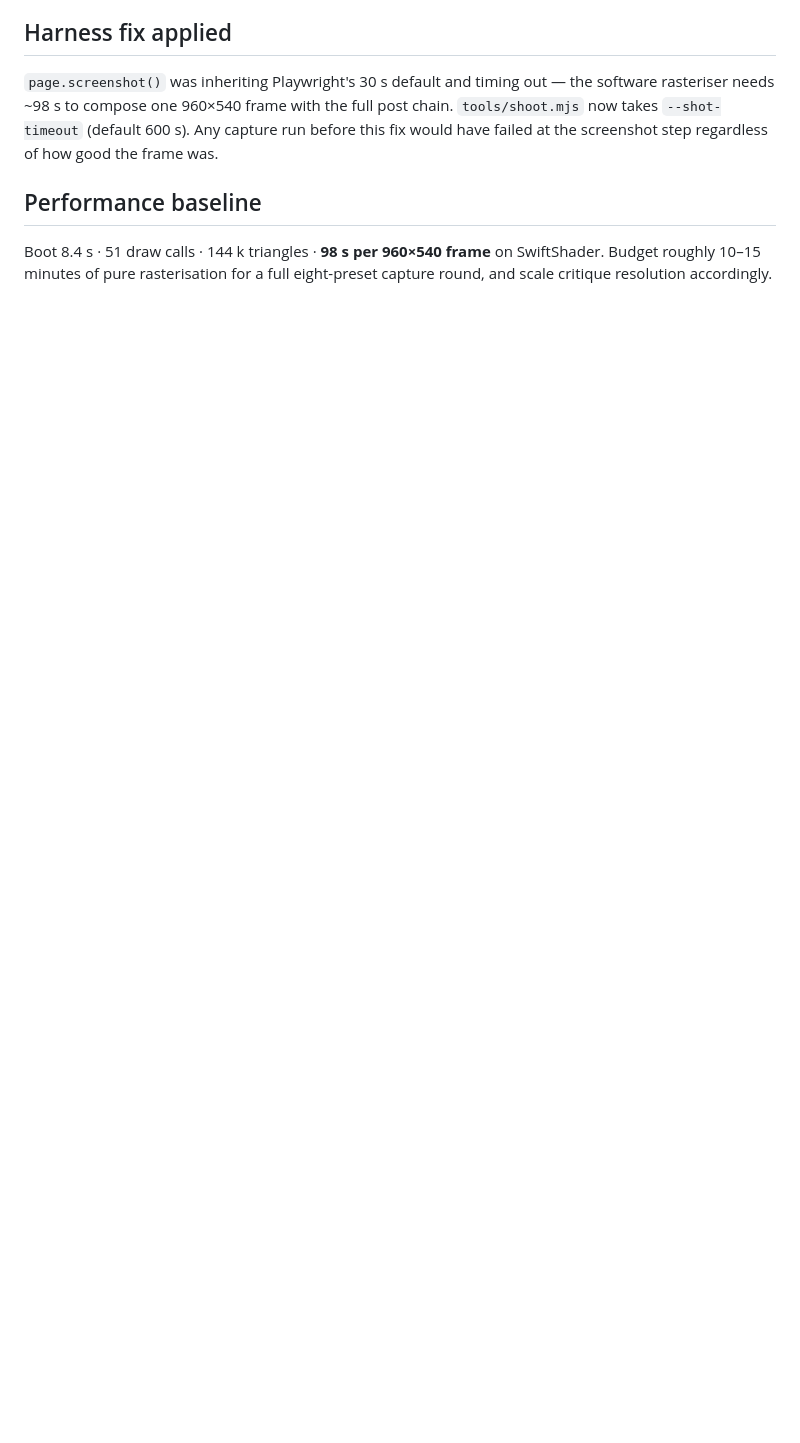
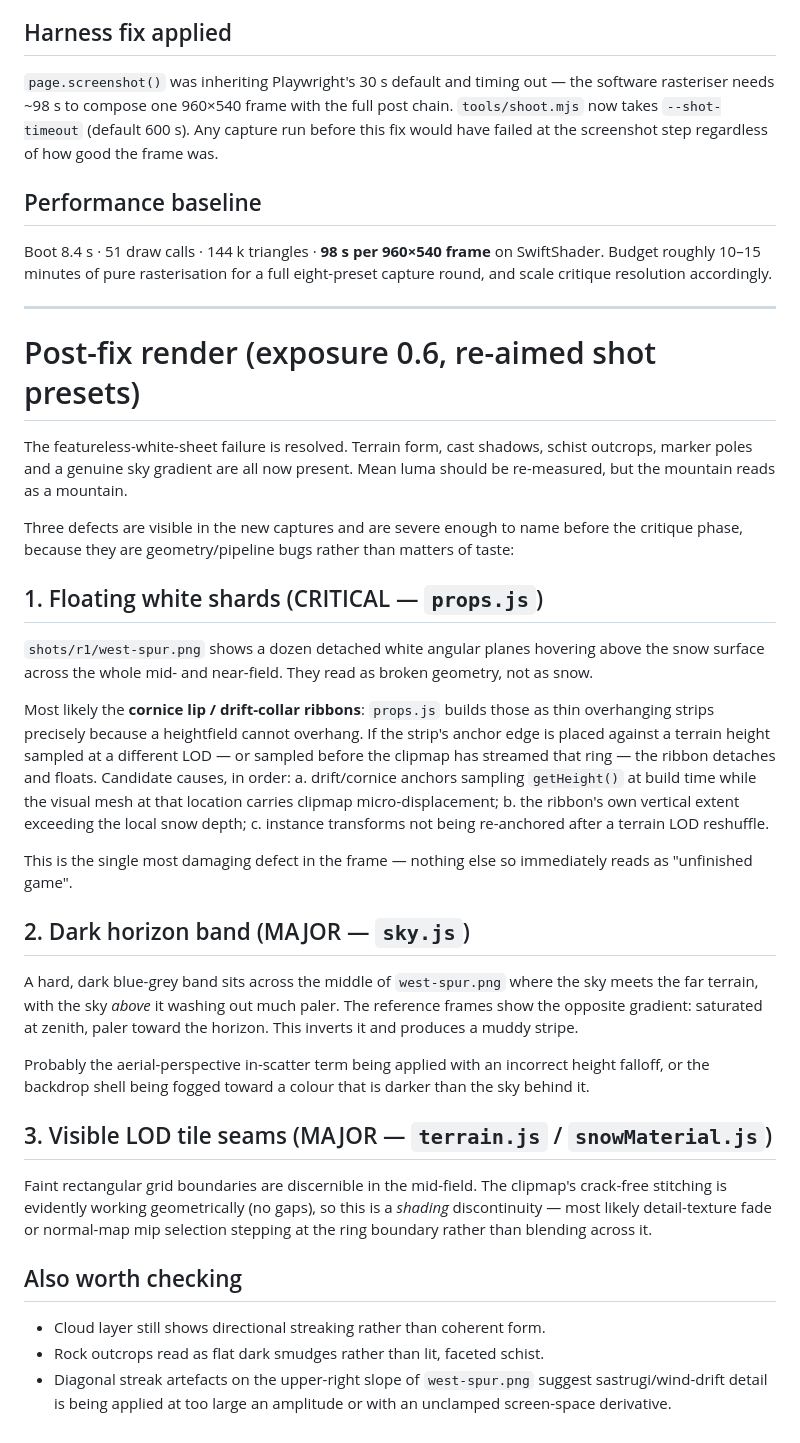
Before and after one commit to JPSSW2026/SOHOSHRED, a Markdown page: docs/FINDINGS_R1.md, the part around the change. GitHub-like rendering; blank space fills up the shorter version.

Commit message:
Record post-fix render defects for the critique phase
Three geometry/pipeline bugs visible in the corrected captures: floating
cornice/drift ribbons detached from the snow surface, an inverted sky gradient
producing a dark horizon band, and shading discontinuities at clipmap ring
boundaries.

Co-Authored-By: Claude Opus 5 <noreply@anthropic.com>
Claude-Session: https://claude.ai/code/session_01LsvvnbKtL8nwzgyimK7YvN

```diff
--- a/docs/FINDINGS_R1.md
+++ b/docs/FINDINGS_R1.md
@@ -71,3 +71,61 @@ of how good the frame was.
 Boot 8.4 s · 51 draw calls · 144 k triangles · **98 s per 960×540 frame** on
 SwiftShader. Budget roughly 10–15 minutes of pure rasterisation for a full
 eight-preset capture round, and scale critique resolution accordingly.
+
+---
+
+# Post-fix render (exposure 0.6, re-aimed shot presets)
+
+The featureless-white-sheet failure is resolved. Terrain form, cast shadows,
+schist outcrops, marker poles and a genuine sky gradient are all now present.
+Mean luma should be re-measured, but the mountain reads as a mountain.
+
+Three defects are visible in the new captures and are severe enough to name
+before the critique phase, because they are geometry/pipeline bugs rather than
+matters of taste:
+
+## 1. Floating white shards (CRITICAL — `props.js`)
+
+`shots/r1/west-spur.png` shows a dozen detached white angular planes hovering
+above the snow surface across the whole mid- and near-field. They read as
+broken geometry, not as snow.
+
+Most likely the **cornice lip / drift-collar ribbons**: `props.js` builds those
+as thin overhanging strips precisely because a heightfield cannot overhang. If
+the strip's anchor edge is placed against a terrain height sampled at a
+different LOD — or sampled before the clipmap has streamed that ring — the
+ribbon detaches and floats. Candidate causes, in order:
+  a. drift/cornice anchors sampling `getHeight()` at build time while the
+     visual mesh at that location carries clipmap micro-displacement;
+  b. the ribbon's own vertical extent exceeding the local snow depth;
+  c. instance transforms not being re-anchored after a terrain LOD reshuffle.
+
+This is the single most damaging defect in the frame — nothing else so
+immediately reads as "unfinished game".
+
+## 2. Dark horizon band (MAJOR — `sky.js`)
+
+A hard, dark blue-grey band sits across the middle of `west-spur.png` where the
+sky meets the far terrain, with the sky *above* it washing out much paler. The
+reference frames show the opposite gradient: saturated at zenith, paler toward
+the horizon. This inverts it and produces a muddy stripe.
+
+Probably the aerial-perspective in-scatter term being applied with an
+incorrect height falloff, or the backdrop shell being fogged toward a colour
+that is darker than the sky behind it.
+
+## 3. Visible LOD tile seams (MAJOR — `terrain.js` / `snowMaterial.js`)
+
+Faint rectangular grid boundaries are discernible in the mid-field. The
+clipmap's crack-free stitching is evidently working geometrically (no gaps),
+so this is a *shading* discontinuity — most likely detail-texture fade or
+normal-map mip selection stepping at the ring boundary rather than blending
+across it.
+
+## Also worth checking
+
+- Cloud layer still shows directional streaking rather than coherent form.
+- Rock outcrops read as flat dark smudges rather than lit, faceted schist.
+- Diagonal streak artefacts on the upper-right slope of `west-spur.png` suggest
+  sastrugi/wind-drift detail is being applied at too large an amplitude or with
+  an unclamped screen-space derivative.
```
